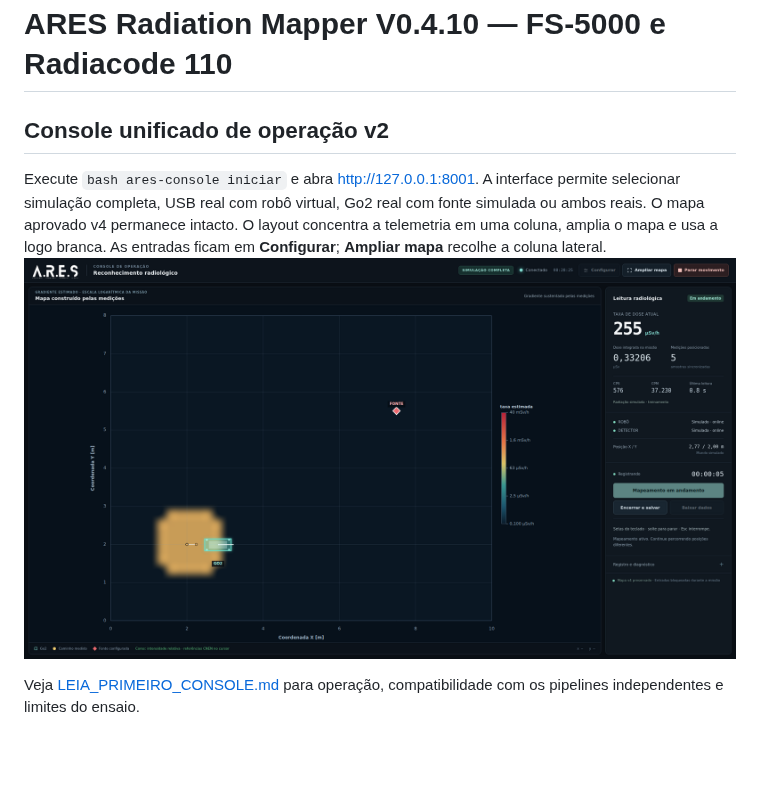
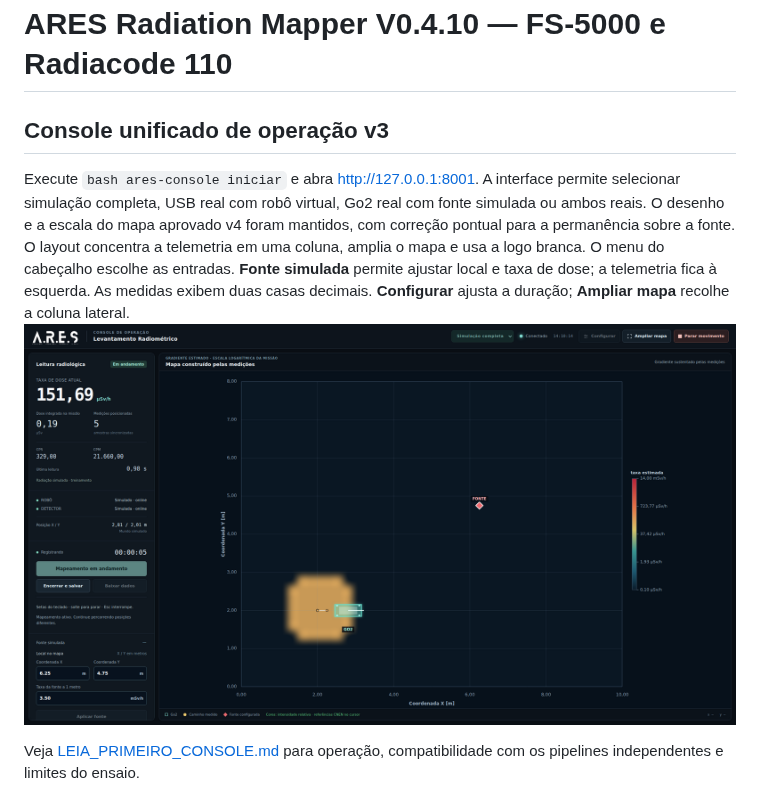
Before and after one commit to megadanielsj-commits/ares-radiation-mapper, a Markdown page: README.md, the part around the change. Drawn GitHub-style; pictures changed too: docs/images/operator-console-v3.png (added); blank space fills up the shorter version.

Commit message:
Adjust console controls and preserve the field during stationary readings

```diff
--- a/README.md
+++ b/README.md
@@ -1,13 +1,16 @@
 # ARES Radiation Mapper V0.4.10 — FS-5000 e Radiacode 110
 
-## Console unificado de operação v2
+## Console unificado de operação v3
 
 Execute `bash ares-console iniciar` e abra http://127.0.0.1:8001. A interface
 permite selecionar simulação completa, USB real com robô virtual, Go2 real com
-fonte simulada ou ambos reais. O mapa aprovado v4 permanece intacto.
+fonte simulada ou ambos reais. O desenho e a escala do mapa aprovado v4 foram mantidos, com correção pontual
+para a permanência sobre a fonte.
 O layout concentra a telemetria em uma coluna, amplia o mapa e usa a logo branca.
-As entradas ficam em **Configurar**; **Ampliar mapa** recolhe a coluna lateral.
-![Console ARES v2 em simulação completa](docs/images/operator-console-v2.png)
+O menu do cabeçalho escolhe as entradas. **Fonte simulada** permite ajustar local
+e taxa de dose; a telemetria fica à esquerda. As medidas exibem duas casas decimais.
+**Configurar** ajusta a duração; **Ampliar mapa** recolhe a coluna lateral.
+![Console ARES v3 em simulação completa](docs/images/operator-console-v3.png)
 
 Veja [LEIA_PRIMEIRO_CONSOLE.md](LEIA_PRIMEIRO_CONSOLE.md) para operação,
 compatibilidade com os pipelines independentes e limites do ensaio.
```
Also changed, not shown: LEIA_PRIMEIRO_CONSOLE.md (+30 -12 lines), VERIFICACAO_CONSOLE.md (+53 -39 lines), 13 other files.
